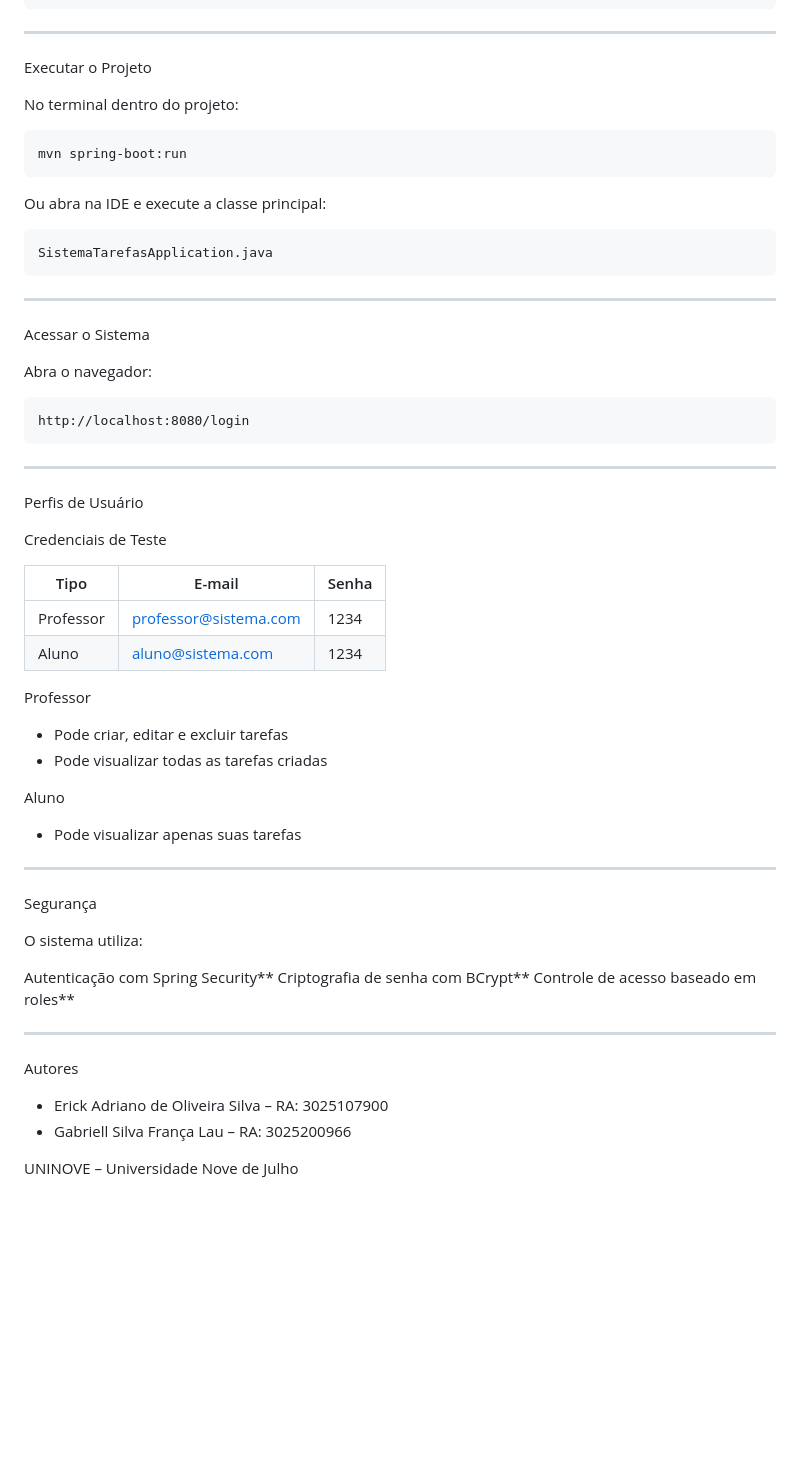
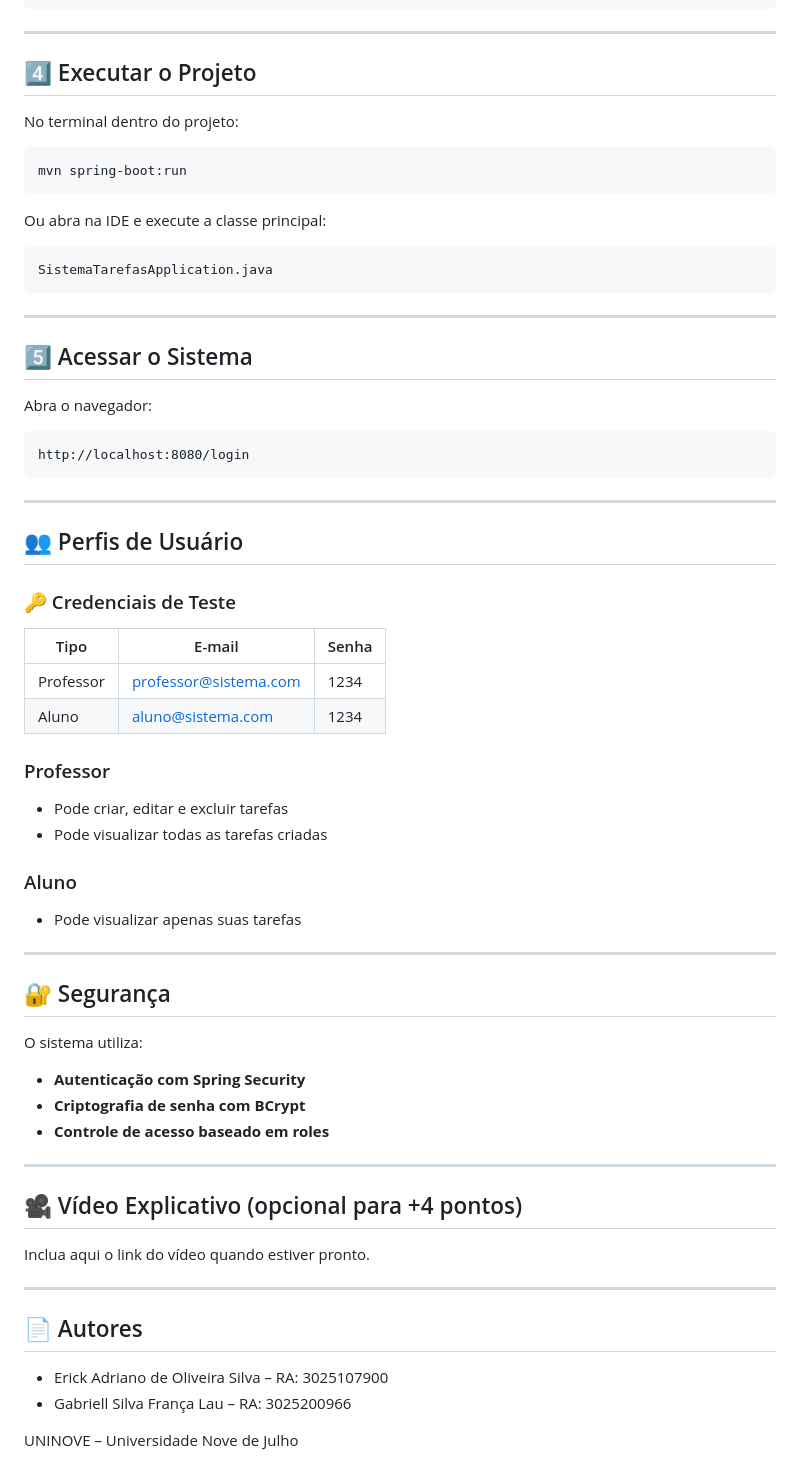
Before and after one commit to gabriellfranca-max/Projeto-exten-o-uninove, a Markdown page: README.md, the part around one of its changes. Rendered like a GitHub page; blank space fills up the shorter version.

```diff
--- a/README.md
+++ b/README.md
@@ -94,7 +95,7 @@ spring.jpa.hibernate.ddl-auto=update
 
 ---
 
-Executar o Projeto
+## 4️⃣ Executar o Projeto
 
 No terminal dentro do projeto:
 
@@ -110,7 +111,7 @@ SistemaTarefasApplication.java
 
 ---
 
-Acessar o Sistema
+## 5️⃣ Acessar o Sistema
 
 Abra o navegador:
 
@@ -120,37 +121,43 @@ http://localhost:8080/login
 
 ---
 
-Perfis de Usuário
+## 👥 Perfis de Usuário
 
-Credenciais de Teste
+### 🔑 Credenciais de Teste
 
 | Tipo      | E-mail                                                | Senha |
 | --------- | ----------------------------------------------------- | ----- |
 | Professor | [professor@sistema.com](mailto:professor@sistema.com) | 1234  |
 | Aluno     | [aluno@sistema.com](mailto:aluno@sistema.com)         | 1234  |
 
-Professor
+### Professor
 
 * Pode criar, editar e excluir tarefas
 * Pode visualizar todas as tarefas criadas
 
-Aluno
+### Aluno
 
 * Pode visualizar apenas suas tarefas
 
 ---
 
-Segurança
+## 🔐 Segurança
 
 O sistema utiliza:
 
-Autenticação com Spring Security**
-Criptografia de senha com BCrypt**
-Controle de acesso baseado em roles**
+* **Autenticação com Spring Security**
+* **Criptografia de senha com BCrypt**
+* **Controle de acesso baseado em roles**
 
 ---
 
-Autores
+## 🎥 Vídeo Explicativo (opcional para +4 pontos)
+
+Inclua aqui o link do vídeo quando estiver pronto.
+
+---
+
+## 📄 Autores
 
 * Erick Adriano de Oliveira Silva – RA: 3025107900
 * Gabriell Silva França Lau – RA: 3025200966
```
Also changed, not shown: other parts of README.md (+25 -24 lines).
